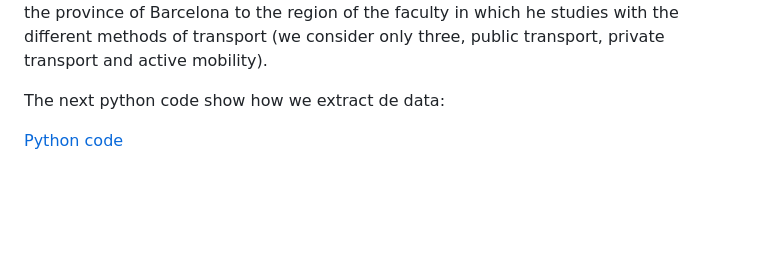
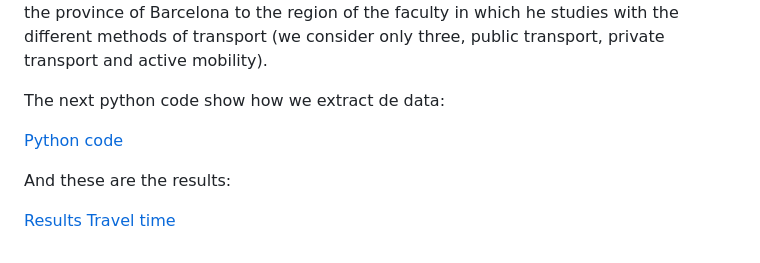
Before and after one commit to aleix-albaiges/-UPCSOSTENIBLE---Equip-A---Urban-Mobility-Challenge, a Markdown page: README.md, the part around the change. Drawn GitHub-style; blank space fills up the shorter version.

```diff
--- a/README.md
+++ b/README.md
@@ -44,3 +44,7 @@ Therefore, we will take the counties of the nine faculties of the UPC as the des
 The next python code show how we extract de data:
 
 [Python code](Travel_time.py)
+
+And these are the results:
+
+[Results Travel time](travel_times.txt)
```
